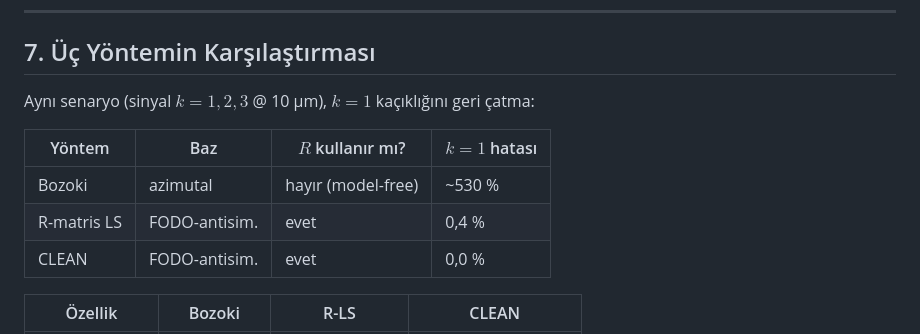
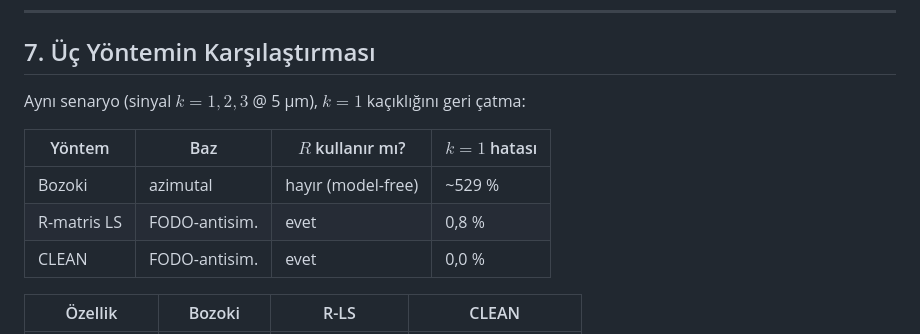
Before and after one commit to selcuk-hoo/manyetik_alan_olcumu, a Markdown page: clean_rls_yontemleri.md, the part around one of its changes. Drawn GitHub-style.

```diff
--- a/clean_rls_yontemleri.md
+++ b/clean_rls_yontemleri.md
@@ -333,12 +362,12 @@ söylemeden**; algoritma keşfetti.
 
 ## 7. Üç Yöntemin Karşılaştırması
 
-Aynı senaryo (sinyal $k=1,2,3$ @ 10 μm), $k=1$ kaçıklığını geri çatma:
+Aynı senaryo (sinyal $k=1,2,3$ @ 5 μm), $k=1$ kaçıklığını geri çatma:
 
 | Yöntem | Baz | $R$ kullanır mı? | $k=1$ hatası |
 |--------|-----|------------------|--------------|
-| Bozoki | azimutal | hayır (model-free) | ~530 % |
-| R-matris LS | FODO-antisim. | evet | 0,4 % |
+| Bozoki | azimutal | hayır (model-free) | ~529 % |
+| R-matris LS | FODO-antisim. | evet | 0,8 % |
 | CLEAN | FODO-antisim. | evet | 0,0 % |
 
 | Özellik | Bozoki | R-LS | CLEAN |
```
Also changed, not shown: other parts of clean_rls_yontemleri.md (+80 -51 lines).
